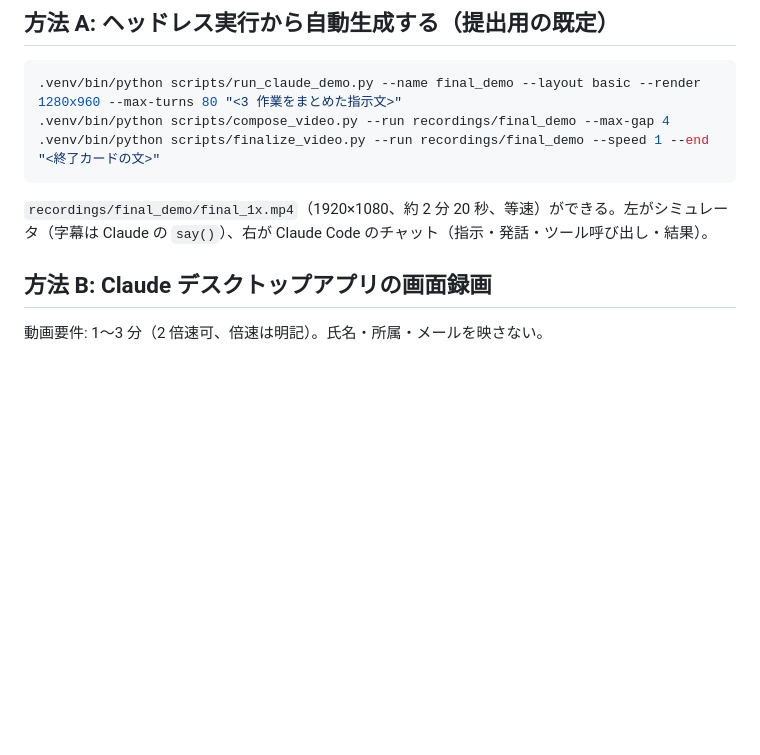
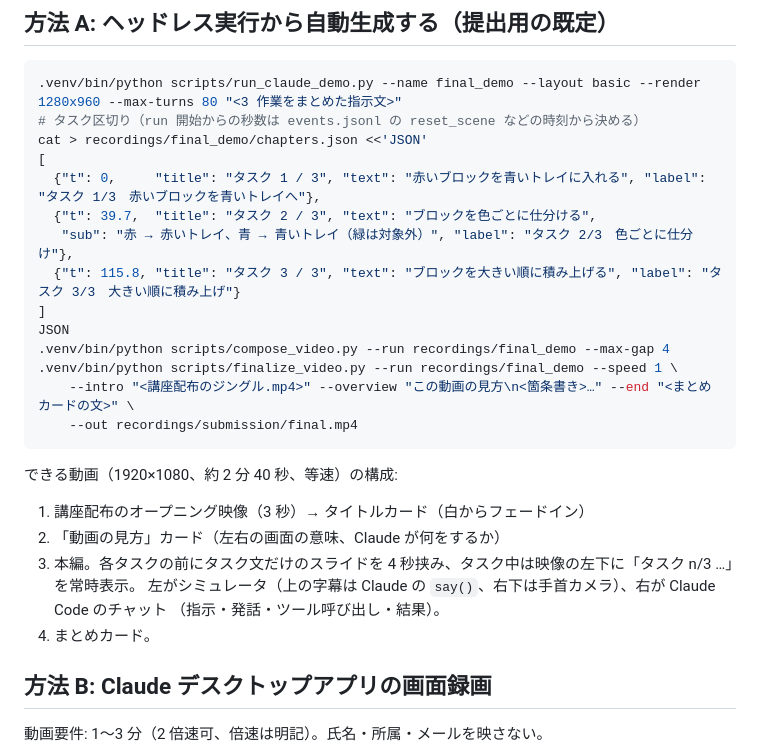
Before and after one commit to Kaito-Furuo/pai1_final, a Markdown page: docs/demo_scenario.md, the part around the change. Drawn GitHub-style; blank space fills up the shorter version.

````diff
--- a/docs/demo_scenario.md
+++ b/docs/demo_scenario.md
@@ -4,12 +4,29 @@
 
 ```bash
 .venv/bin/python scripts/run_claude_demo.py --name final_demo --layout basic --render 1280x960 --max-turns 80 "<3 作業をまとめた指示文>"
+# タスク区切り（run 開始からの秒数は events.jsonl の reset_scene などの時刻から決める）
+cat > recordings/final_demo/chapters.json <<'JSON'
+[
+  {"t": 0,     "title": "タスク 1 / 3", "text": "赤いブロックを青いトレイに入れる", "label": "タスク 1/3　赤いブロックを青いトレイへ"},
+  {"t": 39.7,  "title": "タスク 2 / 3", "text": "ブロックを色ごとに仕分ける",
+   "sub": "赤 → 赤いトレイ、青 → 青いトレイ（緑は対象外）", "label": "タスク 2/3　色ごとに仕分け"},
+  {"t": 115.8, "title": "タスク 3 / 3", "text": "ブロックを大きい順に積み上げる", "label": "タスク 3/3　大きい順に積み上げ"}
+]
+JSON
 .venv/bin/python scripts/compose_video.py --run recordings/final_demo --max-gap 4
-.venv/bin/python scripts/finalize_video.py --run recordings/final_demo --speed 1 --end "<終了カードの文>"
+.venv/bin/python scripts/finalize_video.py --run recordings/final_demo --speed 1 \
+    --intro "<講座配布のジングル.mp4>" --overview "この動画の見方\n<箇条書き>…" --end "<まとめカードの文>" \
+    --out recordings/submission/final.mp4
 ```
 
-`recordings/final_demo/final_1x.mp4`（1920×1080、約 2 分 20 秒、等速）ができる。左がシミュレータ（字幕は Claude の
-`say()`）、右が Claude Code のチャット（指示・発話・ツール呼び出し・結果）。
+できる動画（1920×1080、約 2 分 40 秒、等速）の構成:
+
+1. 講座配布のオープニング映像（3 秒）→ タイトルカード（白からフェードイン）
+2. 「動画の見方」カード（左右の画面の意味、Claude が何をするか）
+3. 本編。各タスクの前にタスク文だけのスライドを 4 秒挟み、タスク中は映像の左下に「タスク n/3 …」を常時表示。
+   左がシミュレータ（上の字幕は Claude の `say()`、右下は手首カメラ）、右が Claude Code のチャット
+   （指示・発話・ツール呼び出し・結果）。
+4. まとめカード。
 
 ## 方法 B: Claude デスクトップアプリの画面録画
 
````
Also changed, not shown: README.md (+7 -3 lines), docs/report.md (+6 -3 lines), docs/img/composed_frame.jpg, 3 other files.
